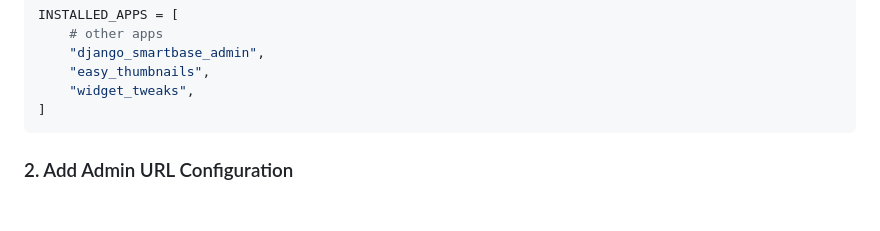
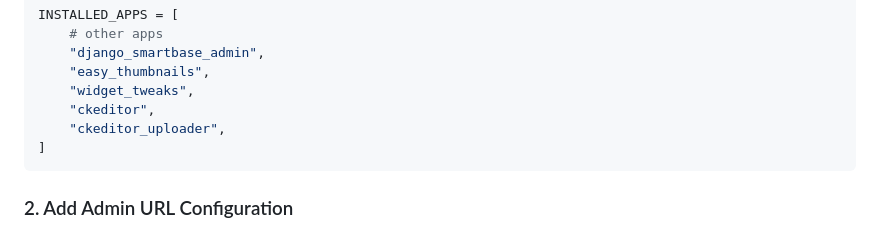
Before and after one commit to SmartBase-SK/django-smartbase-admin, a Markdown page: README.md, the part around the change. Rendered like a GitHub page; blank space fills up the shorter version.

Commit message:
added ckeditor to installed apps

````diff
--- a/README.md
+++ b/README.md
@@ -54,6 +54,8 @@ INSTALLED_APPS = [
     "django_smartbase_admin",
     "easy_thumbnails",
     "widget_tweaks",
+    "ckeditor",
+    "ckeditor_uploader",
 ]
 ```
 
````
